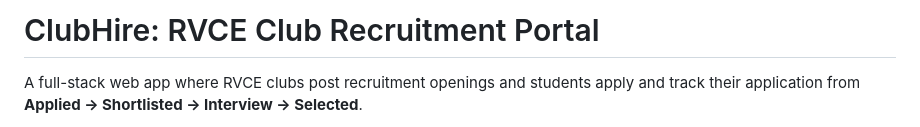
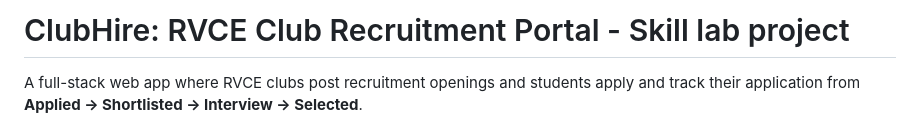
Before and after one commit to Kushal-MR/clubhire, a Markdown page: README.md, the part around the change. Rendered like a GitHub page.

Commit message:
Modify project title in README
Updated project title to include 'Skill lab project'.

```diff
--- a/README.md
+++ b/README.md
@@ -1,4 +1,4 @@
-# ClubHire: RVCE Club Recruitment Portal
+# ClubHire: RVCE Club Recruitment Portal - Skill lab project
 
 A full-stack web app where RVCE clubs post recruitment openings and students apply and track their application from **Applied → Shortlisted → Interview → Selected**.
 
```
